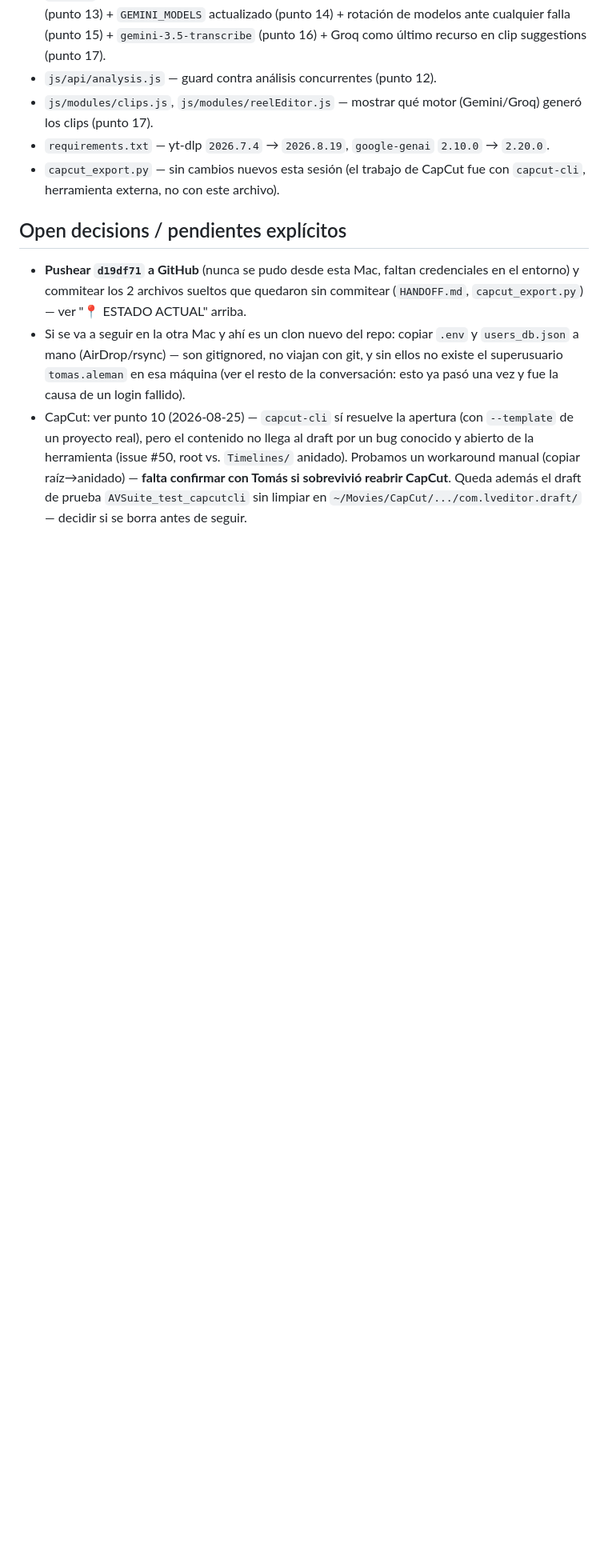
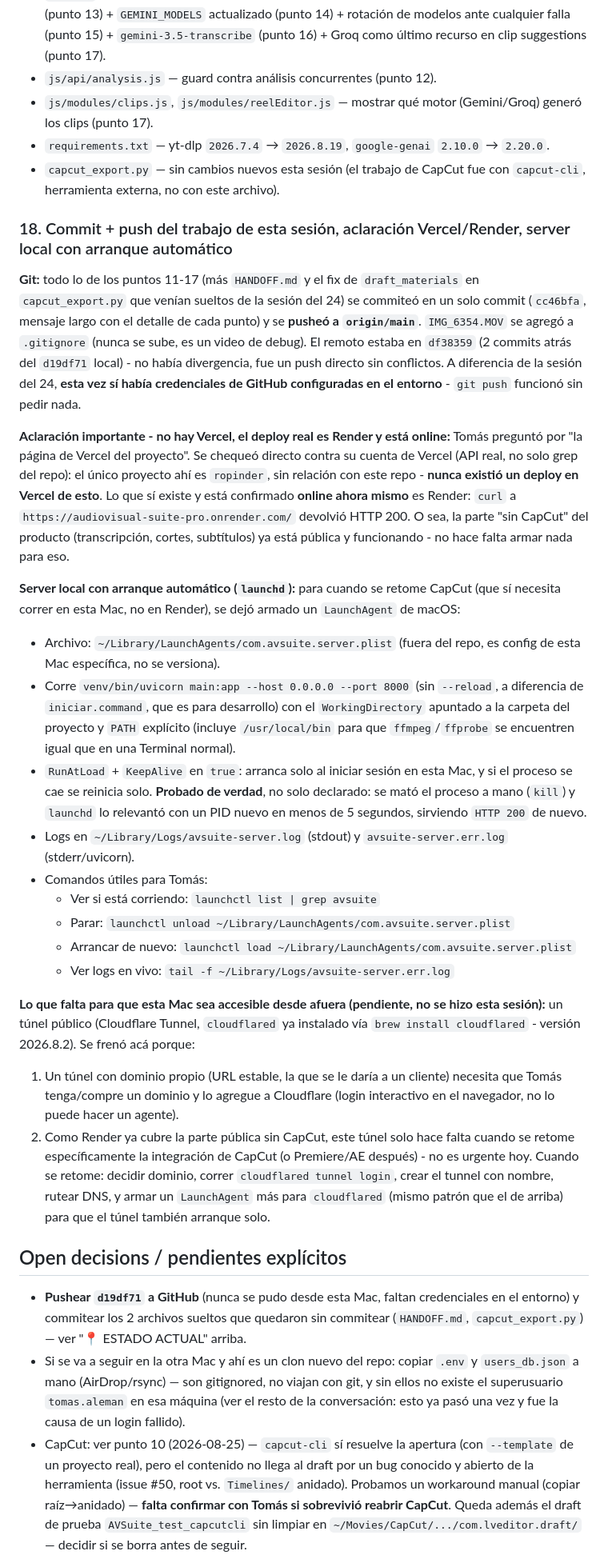
Before and after one commit to EntoncesAleman/ai-audiovisual-suite-pro, a Markdown page: HANDOFF.md, the part around one of its changes. Shown at 80% size. Rendered like a GitHub page; blank space fills up the shorter version.

Commit message:
Documentar push de esta sesion, aclaracion Vercel/Render y server local con launchd
Co-Authored-By: Claude Sonnet 5 <noreply@anthropic.com>

```diff
--- a/HANDOFF.md
+++ b/HANDOFF.md
@@ -317,6 +317,28 @@ Nueva función `_call_groq_text()` (`main.py`, al lado de `_transcribe_with_groq
 - `requirements.txt` — yt-dlp `2026.7.4` → `2026.8.19`, `google-genai` `2.10.0` → `2.20.0`.
 - `capcut_export.py` — sin cambios nuevos esta sesión (el trabajo de CapCut fue con `capcut-cli`, herramienta externa, no con este archivo).
 
+### 18. Commit + push del trabajo de esta sesión, aclaración Vercel/Render, server local con arranque automático
+
+**Git:** todo lo de los puntos 11-17 (más `HANDOFF.md` y el fix de `draft_materials` en `capcut_export.py` que venían sueltos de la sesión del 24) se commiteó en un solo commit (`cc46bfa`, mensaje largo con el detalle de cada punto) y se **pusheó a `origin/main`**. `IMG_6354.MOV` se agregó a `.gitignore` (nunca se sube, es un video de debug). El remoto estaba en `df38359` (2 commits atrás del `d19df71` local) - no había divergencia, fue un push directo sin conflictos. A diferencia de la sesión del 24, **esta vez sí había credenciales de GitHub configuradas en el entorno** - `git push` funcionó sin pedir nada.
+
+**Aclaración importante - no hay Vercel, el deploy real es Render y está online:** Tomás preguntó por "la página de Vercel del proyecto". Se chequeó directo contra su cuenta de Vercel (API real, no solo grep del repo): el único proyecto ahí es `ropinder`, sin relación con este repo - **nunca existió un deploy en Vercel de esto**. Lo que sí existe y está confirmado **online ahora mismo** es Render: `curl` a `https://audiovisual-suite-pro.onrender.com/` devolvió HTTP 200. O sea, la parte "sin CapCut" del producto (transcripción, cortes, subtítulos) ya está pública y funcionando - no hace falta armar nada para eso.
+
+**Server local con arranque automático (`launchd`):** para cuando se retome CapCut (que sí necesita correr en esta Mac, no en Render), se dejó armado un `LaunchAgent` de macOS:
+- Archivo: `~/Library/LaunchAgents/com.avsuite.server.plist` (fuera del repo, es config de esta Mac específica, no se versiona).
+- Corre `venv/bin/uvicorn main:app --host 0.0.0.0 --port 8000` (sin `--reload`, a diferencia de `iniciar.command`, que es para desarrollo) con el `WorkingDirectory` apuntado a la carpeta del proyecto y `PATH` explícito (incluye `/usr/local/bin` para que `ffmpeg`/`ffprobe` se encuentren igual que en una Terminal normal).
+- `RunAtLoad` + `KeepAlive` en `true`: arranca solo al iniciar sesión en esta Mac, y si el proceso se cae se reinicia solo. **Probado de verdad**, no solo declarado: se mató el proceso a mano (`kill`) y `launchd` lo relevantó con un PID nuevo en menos de 5 segundos, sirviendo `HTTP 200` de nuevo.
+- Logs en `~/Library/Logs/avsuite-server.log` (stdout) y `avsuite-server.err.log` (stderr/uvicorn).
+- Comandos útiles para Tomás:
+  - Ver si está corriendo: `launchctl list | grep avsuite`
+  - Parar: `launchctl unload ~/Library/LaunchAgents/com.avsuite.server.plist`
+  - Arrancar de nuevo: `launchctl load ~/Library/LaunchAgents/com.avsuite.server.plist`
+  - Ver logs en vivo: `tail -f ~/Library/Logs/avsuite-server.err.log`
+
+**Lo que falta para que esta Mac sea accesible desde afuera (pendiente, no se hizo esta sesión):** un túnel público (Cloudflare Tunnel, `cloudflared` ya instalado vía `brew install cloudflared` - versión 2026.8.2). Se frenó acá porque:
+1. Un túnel con dominio propio (URL estable, la que se le daría a un cliente) necesita que Tomás tenga/compre un dominio y lo agregue a Cloudflare (login interactivo en el navegador, no lo puede hacer un agente).
+2. Como Render ya cubre la parte pública sin CapCut, este túnel solo hace falta cuando se retome específicamente la integración de CapCut (o Premiere/AE después) - no es urgente hoy.
+Cuando se retome: decidir dominio, correr `cloudflared tunnel login`, crear el tunnel con nombre, rutear DNS, y armar un `LaunchAgent` más para `cloudflared` (mismo patrón que el de arriba) para que el túnel también arranque solo.
+
 ## Open decisions / pendientes explícitos
 
 - **Pushear `d19df71` a GitHub** (nunca se pudo desde esta Mac, faltan credenciales en el entorno) y commitear los 2 archivos sueltos que quedaron sin commitear (`HANDOFF.md`, `capcut_export.py`) — ver "📍 ESTADO ACTUAL" arriba.
```
Also changed, not shown: other parts of HANDOFF.md (+1 -1 lines).
